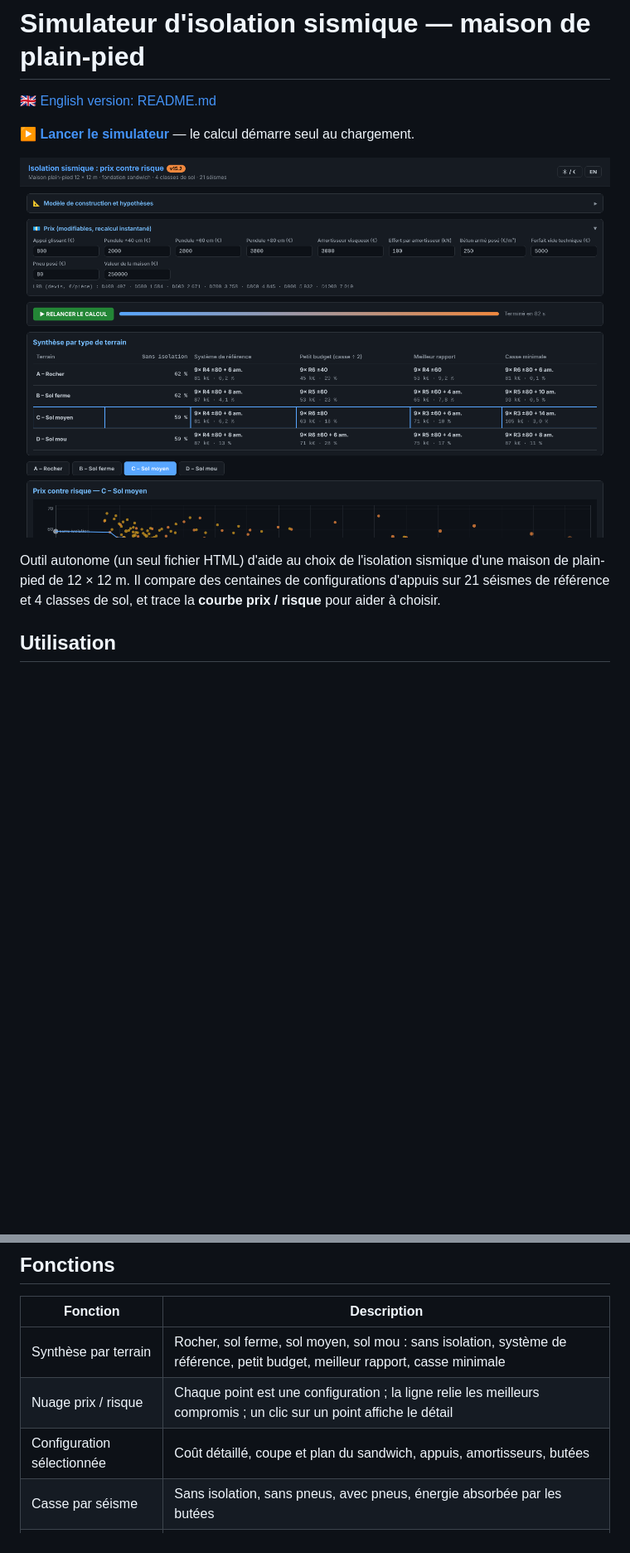
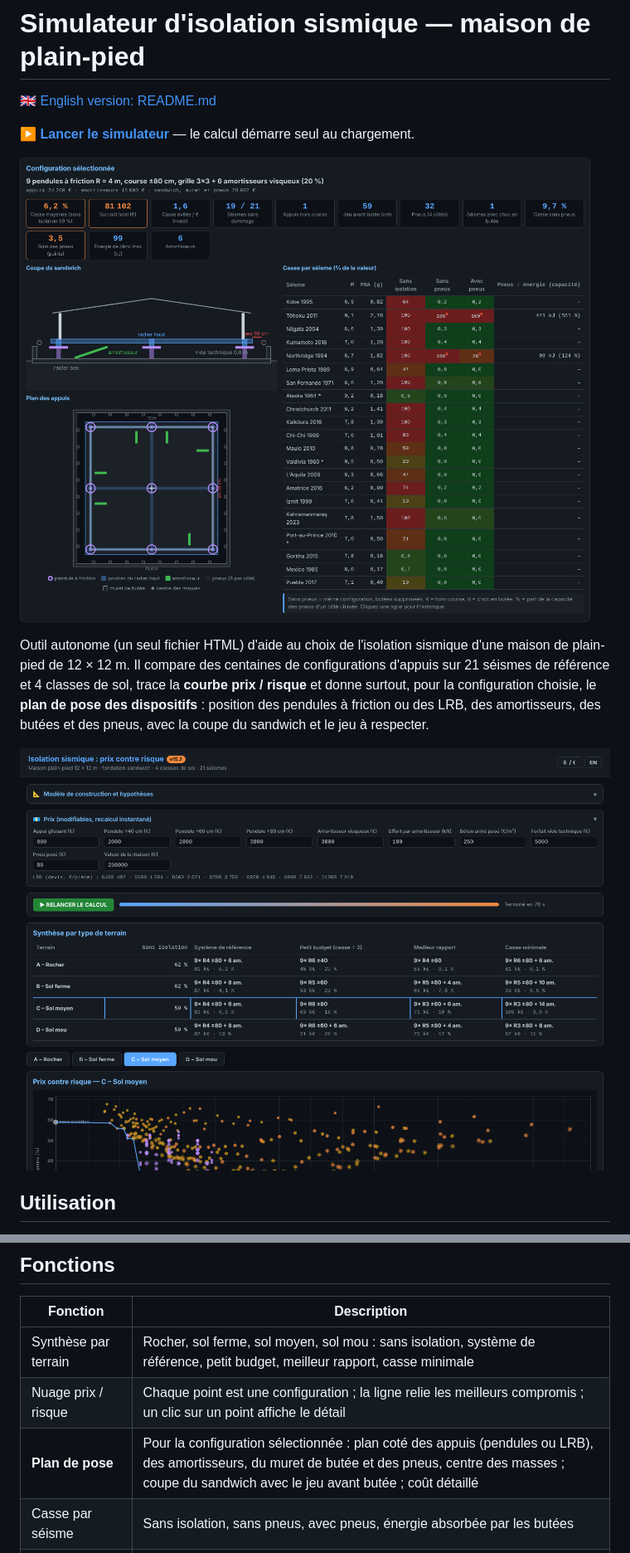
Before and after one commit to ericperret/Sismic, a Markdown page: LISEZMOI.md, 2 parts joined by grey strips. Shown at 83% size. Drawn GitHub-style; pictures changed too: screenshot_fr.png, screenshot_plan_fr.png (added); blank space fills up the shorter version.

```diff
--- a/LISEZMOI.md
+++ b/LISEZMOI.md
@@ -13,10 +13,12 @@
 
 ▶️ **[Lancer le simulateur](https://ericperret.github.io/Sismic/simulateur_sismique.html)** — le calcul démarre seul au chargement.
 
-![Simulateur d'isolation sismique v15.2](screenshot_fr.png)
+![Configuration retenue : plan de pose des pendules, amortisseurs et butées, coupe du sandwich, casse par séisme](screenshot_plan_fr.png)
 
 Outil autonome (un seul fichier HTML) d'aide au choix de l'isolation sismique d'une maison de plain-pied de 12 × 12 m.
-Il compare des centaines de configurations d'appuis sur 21 séismes de référence et 4 classes de sol, et trace la **courbe prix / risque** pour aider à choisir.
+Il compare des centaines de configurations d'appuis sur 21 séismes de référence et 4 classes de sol, trace la **courbe prix / risque** et donne surtout, pour la configuration choisie, le **plan de pose des dispositifs** : position des pendules à friction ou des LRB, des amortisseurs, des butées et des pneus, avec la coupe du sandwich et le jeu à respecter.
+
+![Vue d'ensemble : prix, synthèse par terrain](screenshot_fr.png)
 
 ## Utilisation
 
@@ -32,7 +34,7 @@ Les prix sont modifiables dans l'en-tête : la courbe se met à jour instantané
 |---|---|
 | Synthèse par terrain | Rocher, sol ferme, sol moyen, sol mou : sans isolation, système de référence, petit budget, meilleur rapport, casse minimale |
 | Nuage prix / risque | Chaque point est une configuration ; la ligne relie les meilleurs compromis ; un clic sur un point affiche le détail |
-| Configuration sélectionnée | Coût détaillé, coupe et plan du sandwich, appuis, amortisseurs, butées |
+| **Plan de pose** | Pour la configuration sélectionnée : plan coté des appuis (pendules ou LRB), des amortisseurs, du muret de butée et des pneus, centre des masses ; coupe du sandwich avec le jeu avant butée ; coût détaillé |
 | Casse par séisme | Sans isolation, sans pneus, avec pneus, énergie absorbée par les butées |
 | Historique d'un séisme | Accélération de la maison (enveloppes et seuils de casse), déplacement des appuis (jeu, course), cause de la casse |
 | Prix modifiables | Accessoires, béton, pneus, valeur de la maison : courbe recalculée sans relancer la simulation |
```
Also changed, not shown: README.md (+5 -3 lines), screenshot_en.png, screenshot_plan_en.png (added).
